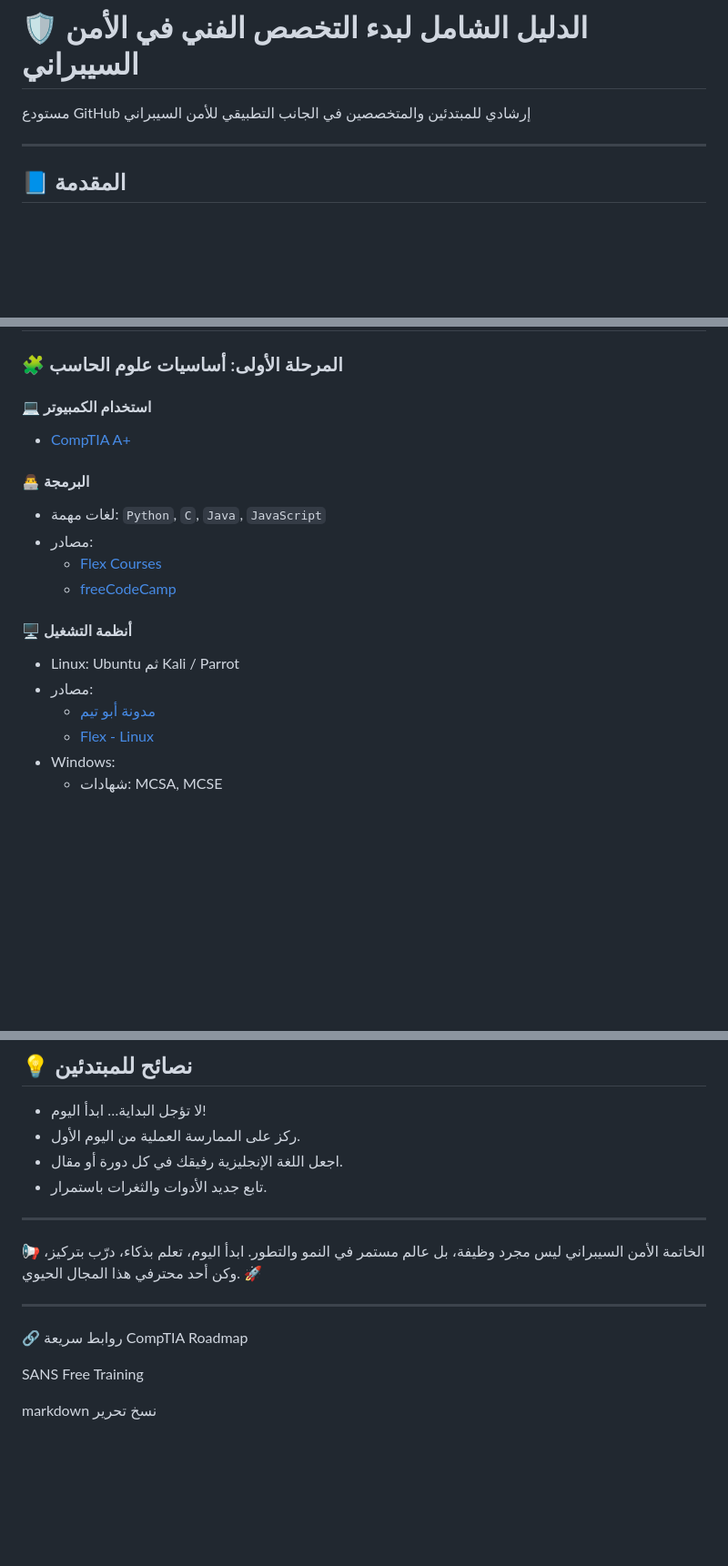
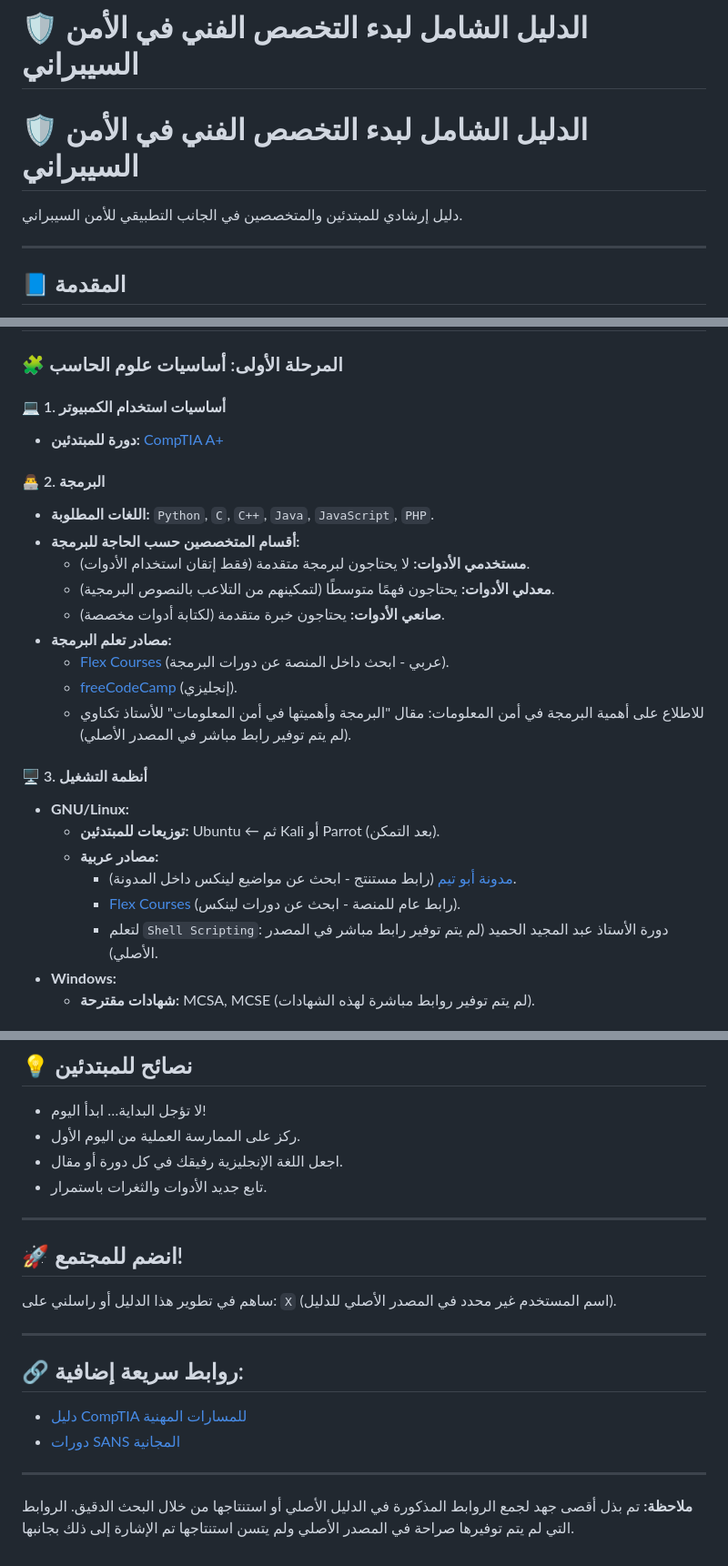
Before and after one commit to Yousif192025/Cybersecurity-Path, a Markdown page: README.md, 3 parts joined by grey strips. Shown at 91% size. GitHub-like rendering; blank space fills up the shorter version.

```diff
--- a/README.md
+++ b/README.md
@@ -1,5 +1,7 @@
 # 🛡️ الدليل الشامل لبدء التخصص الفني في الأمن السيبراني
-مستودع GitHub إرشادي للمبتدئين والمتخصصين في الجانب التطبيقي للأمن السيبراني
+# 🛡️ الدليل الشامل لبدء التخصص الفني في الأمن السيبراني
+
+دليل إرشادي للمبتدئين والمتخصصين في الجانب التطبيقي للأمن السيبراني.
 
 ---
 
@@ -20,20 +22,27 @@
 
 ### 🧩 المرحلة الأولى: أساسيات علوم الحاسب
 
-#### 💻 استخدام الكمبيوتر
-- [CompTIA A+](https://www.comptia.org/certifications/a)
+#### 💻 1. أساسيات استخدام الكمبيوتر
+- **دورة للمبتدئين:** [CompTIA A+](https://www.comptia.org/certifications/a)
 
-#### 👨‍💻 البرمجة
-- لغات مهمة: `Python`, `C`, `Java`, `JavaScript`
-- مصادر:
-  - [Flex Courses](https://www.flexcourses.com/)
-  - [freeCodeCamp](https://www.freecodecamp.org/)
+#### 👨‍💻 2. البرمجة
+- **اللغات المطلوبة:** `Python`, `C`, `C++`, `Java`, `JavaScript`, `PHP`.
+- **أقسام المتخصصين حسب الحاجة للبرمجة:**
+    - **مستخدمي الأدوات:** لا يحتاجون لبرمجة متقدمة (فقط إتقان استخدام الأدوات).
+    - **معدلي الأدوات:** يحتاجون فهمًا متوسطًا (لتمكينهم من التلاعب بالنصوص البرمجية).
+    - **صانعي الأدوات:** يحتاجون خبرة متقدمة (لكتابة أدوات مخصصة).
+- **مصادر تعلم البرمجة:**
+    - [Flex Courses](https://www.flexcourses.com/) (عربي - ابحث داخل المنصة عن دورات البرمجة).
+    - [freeCodeCamp](https://www.freecodecamp.org/) (إنجليزي).
+    - للاطلاع على أهمية البرمجة في أمن المعلومات: مقال "البرمجة وأهميتها في أمن المعلومات" للأستاذ تكناوي (لم يتم توفير رابط مباشر في المصدر الأصلي).
 
-#### 🖥️ أنظمة التشغيل
-- Linux: Ubuntu ثم Kali / Parrot
-- مصادر:
-  - [مدونة أبو تيم](https://abotyim.github.io/Learn-Linux-Arabic/)
-  - [Flex - Linux](https://www.flexcourses.com/courses/linux)
-- Windows:
-  - شهادات: MCSA, MCSE
+#### 🖥️ 3. أنظمة التشغيل
+- **GNU/Linux:**
+    - **توزيعات للمبتدئين:** Ubuntu ← ثم Kali أو Parrot (بعد التمكن).
+    - **مصادر عربية:**
+        - [مدونة أبو تيم](https://abu-taim.blogspot.com/) (رابط مستنتج - ابحث عن مواضيع لينكس داخل المدونة).
+        - [Flex Courses](https://flexcourses.com/) (رابط عام للمنصة - ابحث عن دورات لينكس).
+        - لتعلم `Shell Scripting`: دورة الأستاذ عبد المجيد الحميد (لم يتم توفير رابط مباشر في المصدر الأصلي).
+- **Windows:**
+    - **شهادات مقترحة:** MCSA, MCSE (لم يتم توفير روابط مباشرة لهذه الشهادات).
 
@@ -107,16 +137,16 @@
 - تابع جديد الأدوات والثغرات باستمرار.
 
 ---
-📢 الخاتمة
-الأمن السيبراني ليس مجرد وظيفة، بل عالم مستمر في النمو والتطور.
-ابدأ اليوم، تعلم بذكاء، درّب بتركيز، وكن أحد محترفي هذا المجال الحيوي. 🚀
+
+## 🚀 انضم للمجتمع!
+ساهم في تطوير هذا الدليل أو راسلني على: `X` (اسم المستخدم غير محدد في المصدر الأصلي للدليل).
 
 ---
-🔗 روابط سريعة
-CompTIA Roadmap
 
-SANS Free Training
+## 🔗 روابط سريعة إضافية:
+- [دليل CompTIA للمسارات المهنية](https://www.comptia.org/content/it-career-roadmap)
+- [دورات SANS المجانية](https://www.sans.org/free-resources/free-cybersecurity-training/)
 
-markdown
-نسخ
-تحرير
+---
+
+**ملاحظة:** تم بذل أقصى جهد لجمع الروابط المذكورة في الدليل الأصلي أو استنتاجها من خلال البحث الدقيق. الروابط التي لم يتم توفيرها صراحة في المصدر الأصلي ولم يتسن استنتاجها تم الإشارة إلى ذلك بجانبها.
```
Also changed, not shown: other parts of README.md (+54 -33 lines).
